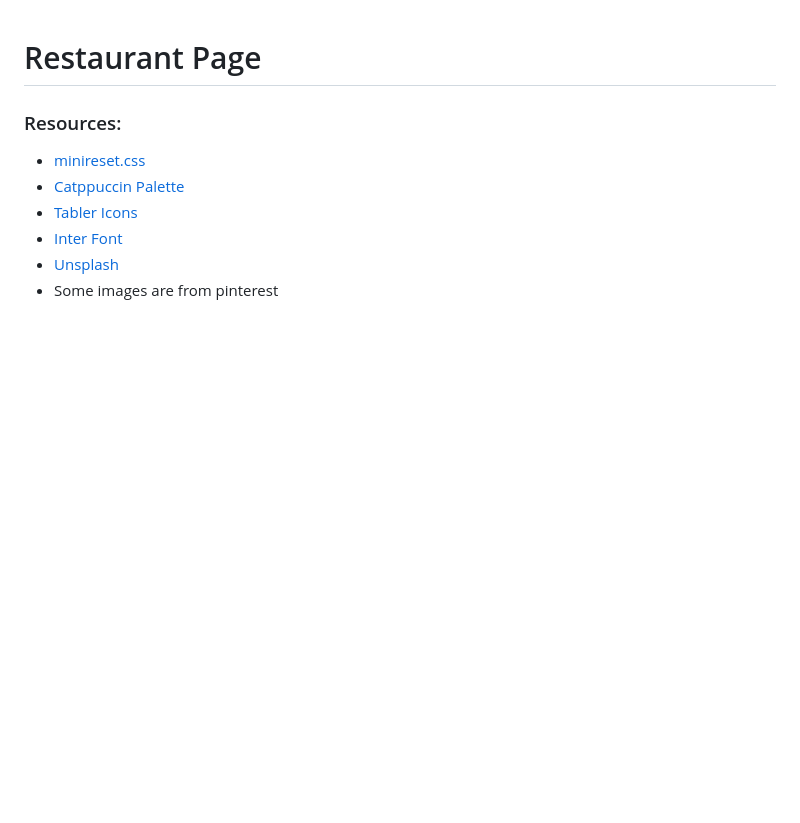
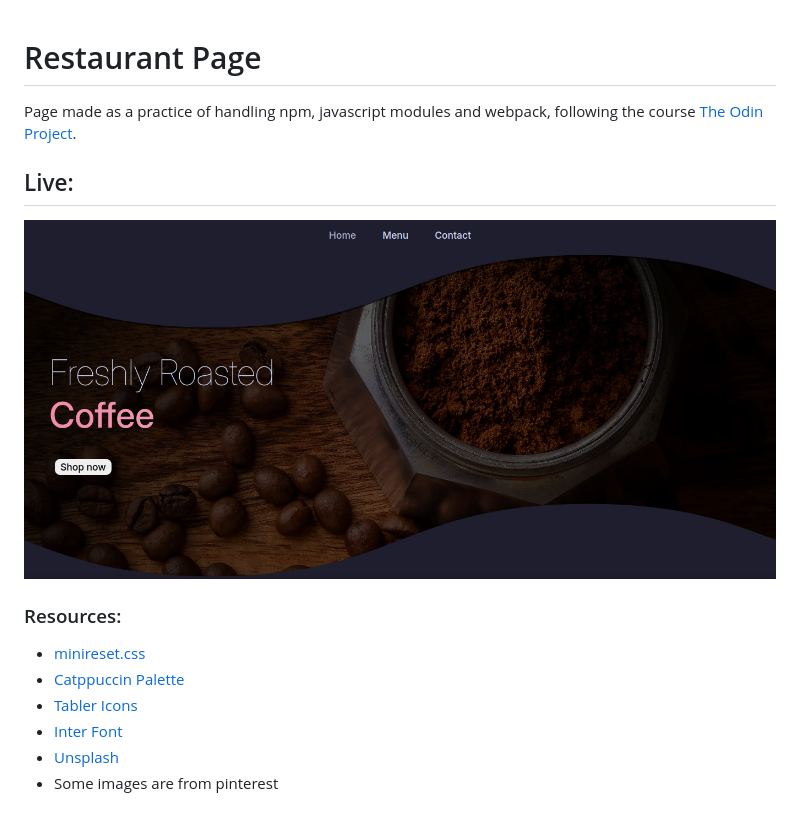
Before and after one commit to jasmirmedina/restaurant-page, a Markdown page: README.md, the part around the change. Rendered like a GitHub page; pictures changed too: assets/images/demo.png (added); blank space fills up the shorter version.

Commit message:
docs: update readme

```diff
--- a/README.md
+++ b/README.md
@@ -1,4 +1,8 @@
 # Restaurant Page
+Page made as a practice of handling npm, javascript modules and webpack, following the course [The Odin Project](https://www.theodinproject.com).
+
+## Live:
+![demo](assets/images/demo.png)
 
 ### Resources:
 - [minireset.css](https://jgthms.com/minireset.css/)
```
